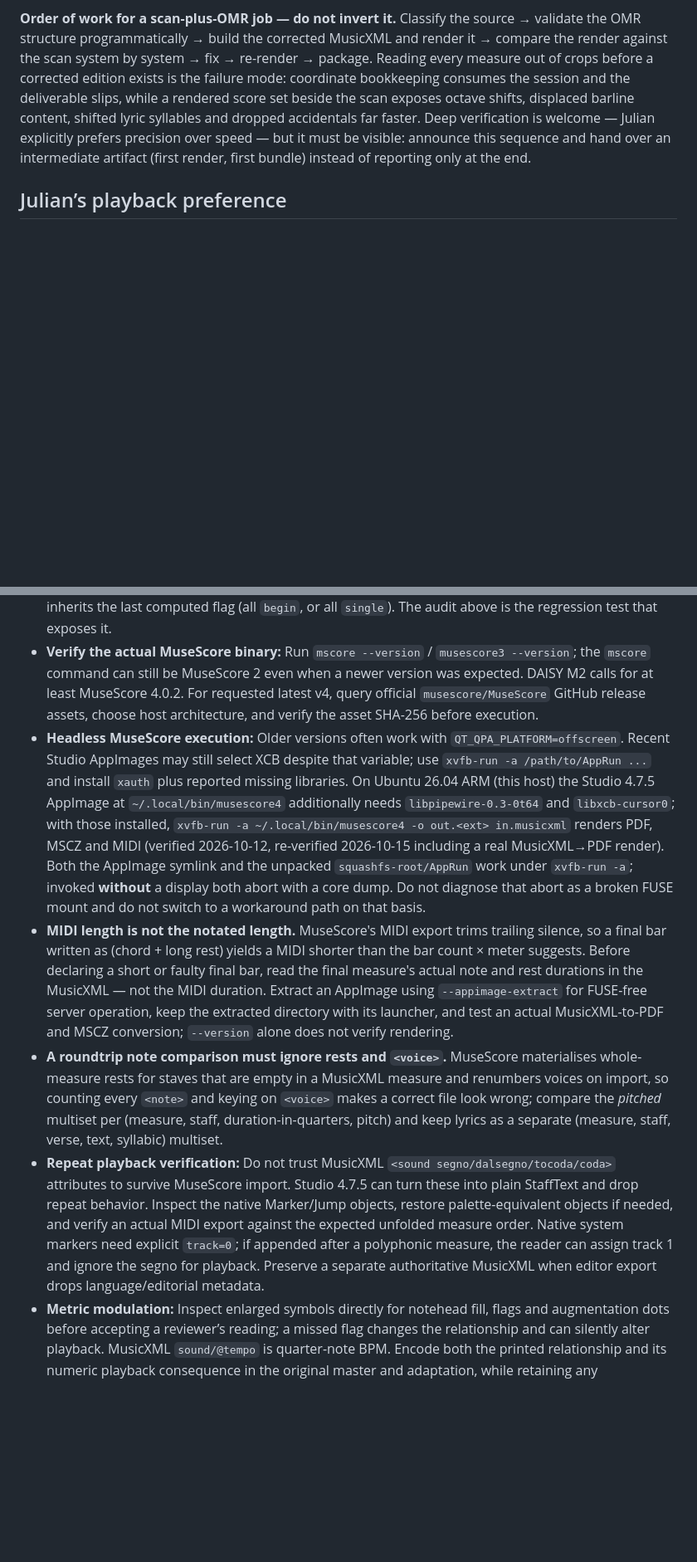
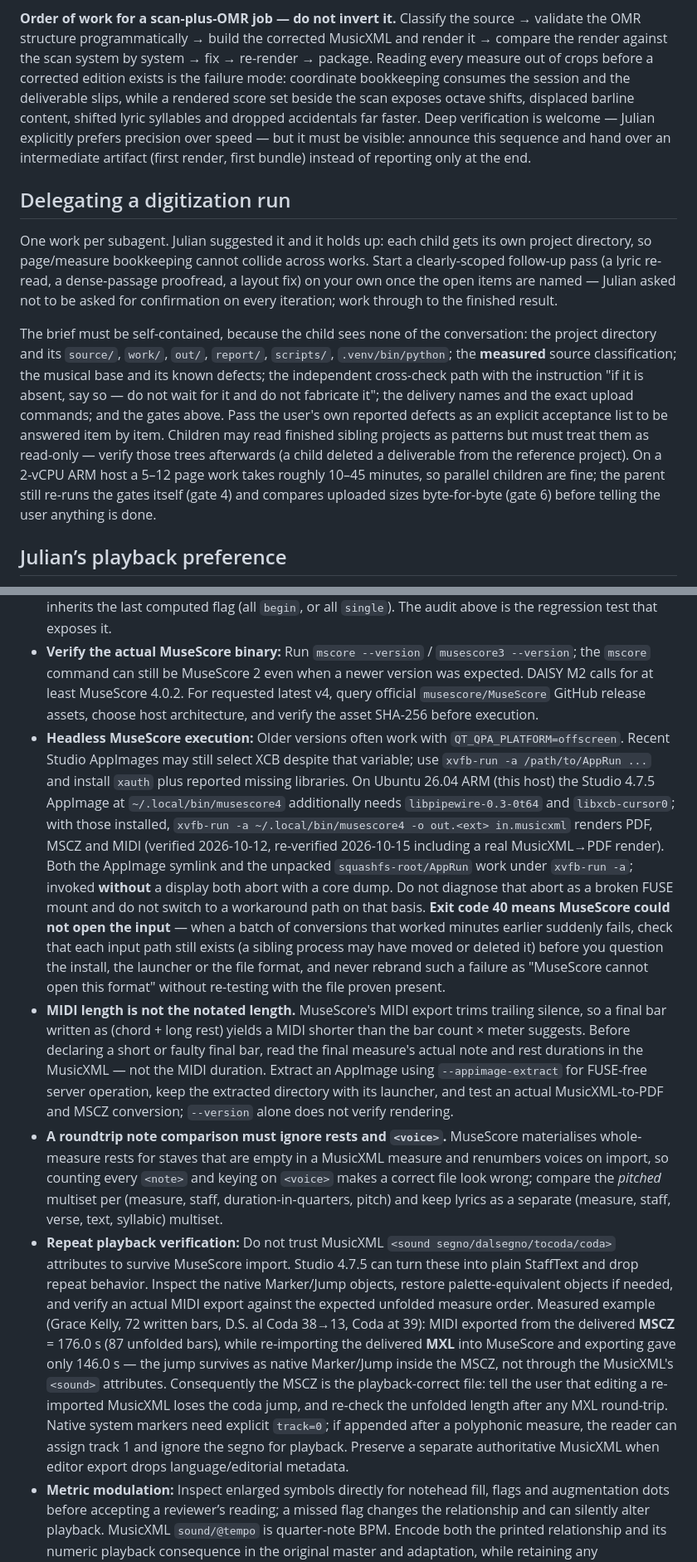
Before and after one commit to mimocomputer/hermes-skills, a Markdown page: creative/musicxml-engraving-accessibility/SKILL.md, 2 parts joined by grey strips. Shown at 83% size. GitHub-like rendering; blank space fills up the shorter version.

Commit message:
Auto-commit: skills changed (      3 M ) 2026-10-20T23:35:43+00:00

```diff
--- a/creative/musicxml-engraving-accessibility/SKILL.md
+++ b/creative/musicxml-engraving-accessibility/SKILL.md
@@ -45,5 +45,11 @@ visual comparison), `patch_mscz.py`/`pipeline.sh`/`bundle.sh` (build and packagi
 
 **Order of work for a scan-plus-OMR job — do not invert it.** Classify the source → validate the OMR structure programmatically → build the corrected MusicXML and render it → compare the render against the scan system by system → fix → re-render → package. Reading every measure out of crops before a corrected edition exists is the failure mode: coordinate bookkeeping consumes the session and the deliverable slips, while a rendered score set beside the scan exposes octave shifts, displaced barline content, shifted lyric syllables and dropped accidentals far faster. Deep verification is welcome — Julian explicitly prefers precision over speed — but it must be visible: announce this sequence and hand over an intermediate artifact (first render, first bundle) instead of reporting only at the end.
+
+## Delegating a digitization run
+
+One work per subagent. Julian suggested it and it holds up: each child gets its own project directory, so page/measure bookkeeping cannot collide across works. Start a clearly-scoped follow-up pass (a lyric re-read, a dense-passage proofread, a layout fix) on your own once the open items are named — Julian asked not to be asked for confirmation on every iteration; work through to the finished result.
+
+The brief must be self-contained, because the child sees none of the conversation: the project directory and its `source/`, `work/`, `out/`, `report/`, `scripts/`, `.venv/bin/python`; the **measured** source classification; the musical base and its known defects; the independent cross-check path with the instruction "if it is absent, say so — do not wait for it and do not fabricate it"; the delivery names and the exact upload commands; and the gates above. Pass the user's own reported defects as an explicit acceptance list to be answered item by item. Children may read finished sibling projects as patterns but must treat them as read-only — verify those trees afterwards (a child deleted a deliverable from the reference project). On a 2-vCPU ARM host a 5–12 page work takes roughly 10–45 minutes, so parallel children are fine; the parent still re-runs the gates itself (gate 4) and compares uploaded sizes byte-for-byte (gate 6) before telling the user anything is done.
 
 ## Julian’s playback preference
 
@@ -95,10 +101,10 @@ The DAISY Engraving Guidelines guide structurally accessible master scores and r
 - **Audit OMR lyrics letter by letter — automate it.** Reconstruct every sung word by concatenating syllables in musical order up to each `begin`/`single` flag, then run the word list through `hunspell -d de_DE -i UTF-8 -l` (install `hunspell hunspell-de-de`). This catches dropped umlauts and confusable letters (König→"Konig", Chören→"Choren", Strömen→"Stromen", mächtigen→"mich-ti-gen", dein→"drin", kann→"kran.", Lobgesang→"Leb-ge-sang", hören→"hor-en", erhält→"halt", vergiß→"gill", Adlers→"Adelers") in seconds. Expect false positives: archaic verb forms (Lobet, Kommet, Lasset), pre-reform spellings (vergiß, daß) and dictionary gaps (sichtbar) — whitelist them rather than "fixing" them. Merged words in the output (e.g. "Wieesdir") are themselves a finding: they mean `syllabic` flags are missing or mis-assigned.
 - **Key syllabic reconstruction by (staff, measure, verse row, onset).** Keying by the lyric's index inside its `<note>` collides when a measure carries several lyric rows, so every syllable of a row silently inherits the last computed flag (all `begin`, or all `single`). The audit above is the regression test that exposes it.
 - **Verify the actual MuseScore binary:** Run `mscore --version` / `musescore3 --version`; the `mscore` command can still be MuseScore 2 even when a newer version was expected. DAISY M2 calls for at least MuseScore 4.0.2. For requested latest v4, query official `musescore/MuseScore` GitHub release assets, choose host architecture, and verify the asset SHA-256 before execution.
-- **Headless MuseScore execution:** Older versions often work with `QT_QPA_PLATFORM=offscreen`. Recent Studio AppImages may still select XCB despite that variable; use `xvfb-run -a /path/to/AppRun ...` and install `xauth` plus reported missing libraries. On Ubuntu 26.04 ARM (this host) the Studio 4.7.5 AppImage at `~/.local/bin/musescore4` additionally needs `libpipewire-0.3-0t64` and `libxcb-cursor0`; with those installed, `xvfb-run -a ~/.local/bin/musescore4 -o out.<ext> in.musicxml` renders PDF, MSCZ and MIDI (verified 2026-10-12, re-verified 2026-10-15 including a real MusicXML→PDF render). Both the AppImage symlink and the unpacked `squashfs-root/AppRun` work under `xvfb-run -a`; invoked **without** a display both abort with a core dump. Do not diagnose that abort as a broken FUSE mount and do not switch to a workaround path on that basis.
+- **Headless MuseScore execution:** Older versions often work with `QT_QPA_PLATFORM=offscreen`. Recent Studio AppImages may still select XCB despite that variable; use `xvfb-run -a /path/to/AppRun ...` and install `xauth` plus reported missing libraries. On Ubuntu 26.04 ARM (this host) the Studio 4.7.5 AppImage at `~/.local/bin/musescore4` additionally needs `libpipewire-0.3-0t64` and `libxcb-cursor0`; with those installed, `xvfb-run -a ~/.local/bin/musescore4 -o out.<ext> in.musicxml` renders PDF, MSCZ and MIDI (verified 2026-10-12, re-verified 2026-10-15 including a real MusicXML→PDF render). Both the AppImage symlink and the unpacked `squashfs-root/AppRun` work under `xvfb-run -a`; invoked **without** a display both abort with a core dump. Do not diagnose that abort as a broken FUSE mount and do not switch to a workaround path on that basis. **Exit code 40 means MuseScore could not open the input** — when a batch of conversions that worked minutes earlier suddenly fails, check that each input path still exists (a sibling process may have moved or deleted it) before you question the install, the launcher or the file format, and never rebrand such a failure as "MuseScore cannot open this format" without re-testing with the file proven present.
 - **MIDI length is not the notated length.** MuseScore's MIDI export trims trailing silence, so a final bar written as (chord + long rest) yields a MIDI shorter than the bar count × meter suggests. Before declaring a short or faulty final bar, read the final measure's actual note and rest durations in the MusicXML — not the MIDI duration. Extract an AppImage using `--appimage-extract` for FUSE-free server operation, keep the extracted directory with its launcher, and test an actual MusicXML-to-PDF and MSCZ conversion; `--version` alone does not verify rendering.
 - **A roundtrip note comparison must ignore rests and `<voice>`.** MuseScore materialises whole-measure rests for staves that are empty in a MusicXML measure and renumbers voices on import, so counting every `<note>` and keying on `<voice>` makes a correct file look wrong; compare the *pitched* multiset per (measure, staff, duration-in-quarters, pitch) and keep lyrics as a separate (measure, staff, verse, text, syllabic) multiset.
-- **Repeat playback verification:** Do not trust MusicXML `<sound segno/dalsegno/tocoda/coda>` attributes to survive MuseScore import. Studio 4.7.5 can turn these into plain StaffText and drop repeat behavior. Inspect the native Marker/Jump objects, restore palette-equivalent objects if needed, and verify an actual MIDI export against the expected unfolded measure order. Native system markers need explicit `track=0`; if appended after a polyphonic measure, the reader can assign track 1 and ignore the segno for playback. Preserve a separate authoritative MusicXML when editor export drops language/editorial metadata.
+- **Repeat playback verification:** Do not trust MusicXML `<sound segno/dalsegno/tocoda/coda>` attributes to survive MuseScore import. Studio 4.7.5 can turn these into plain StaffText and drop repeat behavior. Inspect the native Marker/Jump objects, restore palette-equivalent objects if needed, and verify an actual MIDI export against the expected unfolded measure order. Measured example (Grace Kelly, 72 written bars, D.S. al Coda 38→13, Coda at 39): MIDI exported from the delivered **MSCZ** = 176.0 s (87 unfolded bars), while re-importing the delivered **MXL** into MuseScore and exporting gave only 146.0 s — the jump survives as native Marker/Jump inside the MSCZ, not through the MusicXML's `<sound>` attributes. Consequently the MSCZ is the playback-correct file: tell the user that editing a re-imported MusicXML loses the coda jump, and re-check the unfolded length after any MXL round-trip. Native system markers need explicit `track=0`; if appended after a polyphonic measure, the reader can assign track 1 and ignore the segno for playback. Preserve a separate authoritative MusicXML when editor export drops language/editorial metadata.
 - **Metric modulation:** Inspect enlarged symbols directly for notehead fill, flags and augmentation dots before accepting a reviewer’s reading; a missed flag changes the relationship and can silently alter playback. MusicXML `sound/@tempo` is quarter-note BPM. Encode both the printed relationship and its numeric playback consequence in the original master and adaptation, while retaining any independently printed absolute tempo. Use descriptive words plus one metronome value, not duplicate numeric prose.
 - **Vector-PDF transcription:** Inspect music-font glyph coordinates and drawing paths before installing heavy OMR. Vector PDFs can retain noteheads, rests, staff lines, stems, beams and ties independently. Tesseract handles text, not reliable musical recognition. Check every measure's durations and compare rendered notes to source images; structural validity alone does not establish musical accuracy.
 - **Raster scans — fix the optics before reading a note.** Scan overlays are the usual killer: threshold each crop (keep ink only below roughly 150–170 grey, everything else white) so grey vendor watermarks and show-through drop out; that is what makes small noteheads and accidentals legible. Size every reading crop near the vision downscale limit (~1 megapixel) — one to three measures across the full system width at 400–500 dpi, or a single staff at 800–1200 dpi; a wider crop is silently downscaled and its ledger lines and accidentals become unreadable. Read measure numbers from the printed page, never from the OMR's own layout.
```
Also changed, not shown: other parts of creative/musicxml-engraving-accessibility/SKILL.md (+2 -2 lines), 1 other file.
